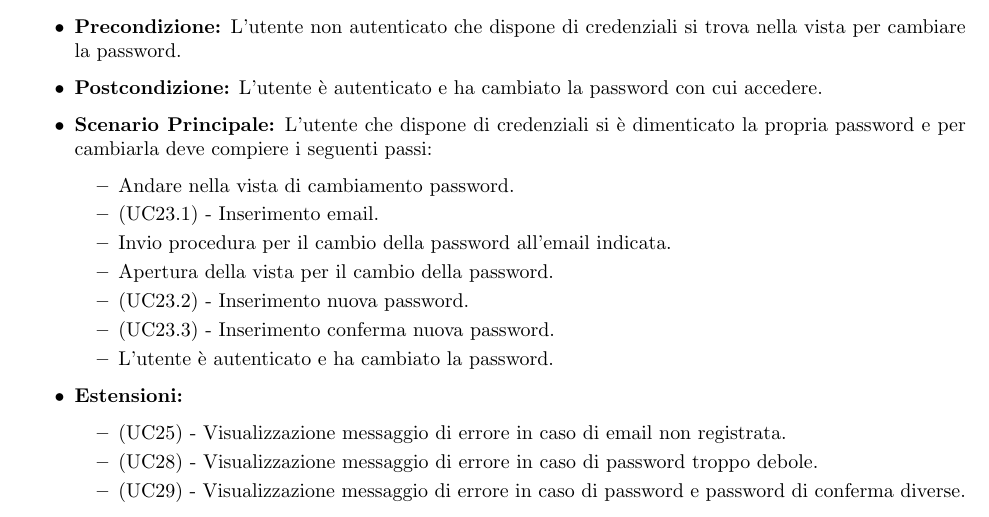
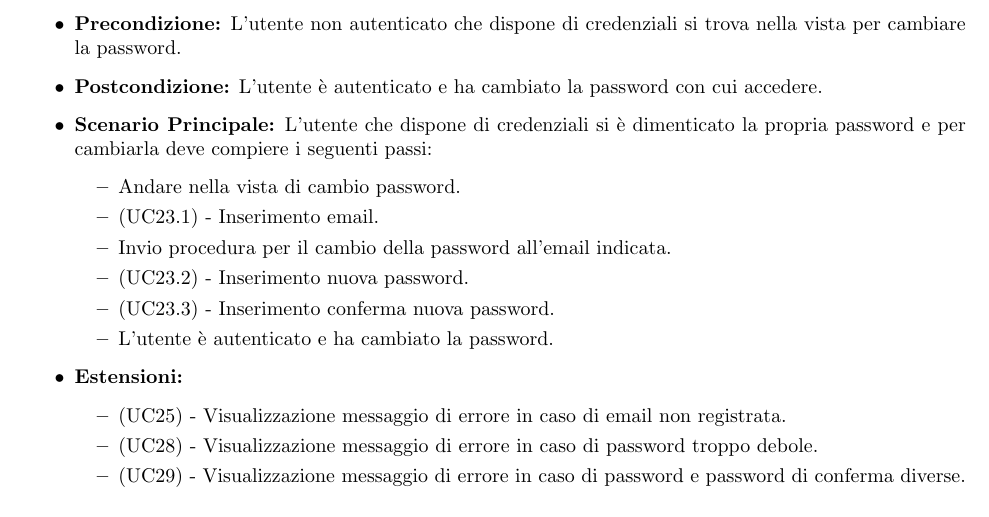
Before and after one commit to NotOnlyStudents/Documentazione, a LaTeX document (DocumentiPubblici/AnalisiDeiRequisiti/AnalisiDeiRequisiti_1.0.0.tex, which reads DocumentiPubblici/AnalisiDeiRequisiti/Sezioni/CasiUso/1AccessoAllaPiattaforma.tex): part of page 12 of 46, cut so that both start at the same text. Compiled offline with pdfLaTeX.

Commit message:
Aggiustata procedura cambio password

```diff
--- a/DocumentiPubblici/AnalisiDeiRequisiti/Sezioni/CasiUso/1AccessoAllaPiattaforma.tex
+++ b/DocumentiPubblici/AnalisiDeiRequisiti/Sezioni/CasiUso/1AccessoAllaPiattaforma.tex
@@ -67,10 +67,9 @@ L'utente che dispone di credenziali si è dimenticato la propria password e la v
     \item \textbf{Postcondizione:} L'utente è autenticato e ha cambiato la password con cui accedere.
     \item \textbf{Scenario Principale:} L'utente che dispone di credenziali si è dimenticato la propria password e per cambiarla deve compiere i seguenti passi:
     \begin{itemize}
-        \item Andare nella vista di cambiamento password.
+        \item Andare nella vista di cambio password.
         \item (UC23.1) - Inserimento email.
         \item Invio procedura per il cambio della password all'email indicata.
-        \item Apertura della vista per il cambio della password.
         \item (UC23.2) - Inserimento nuova password.
         \item (UC23.3) - Inserimento conferma nuova password.
         \item L'utente è autenticato e ha cambiato la password.
```
